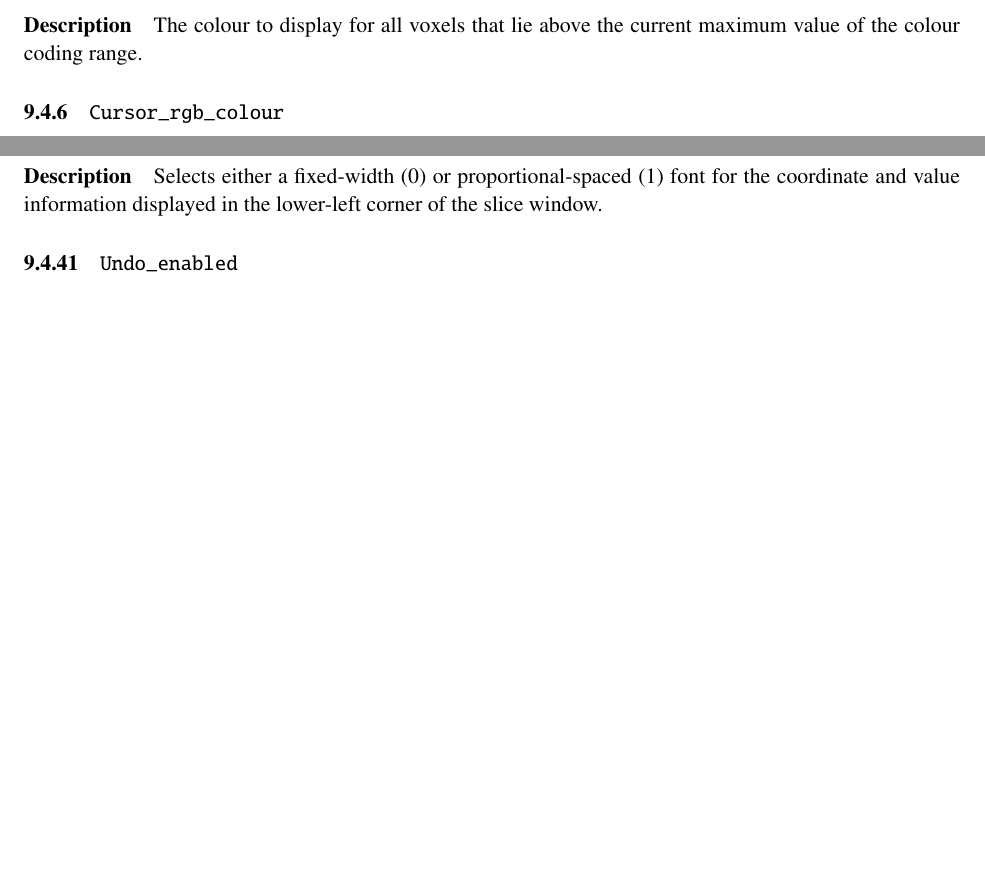
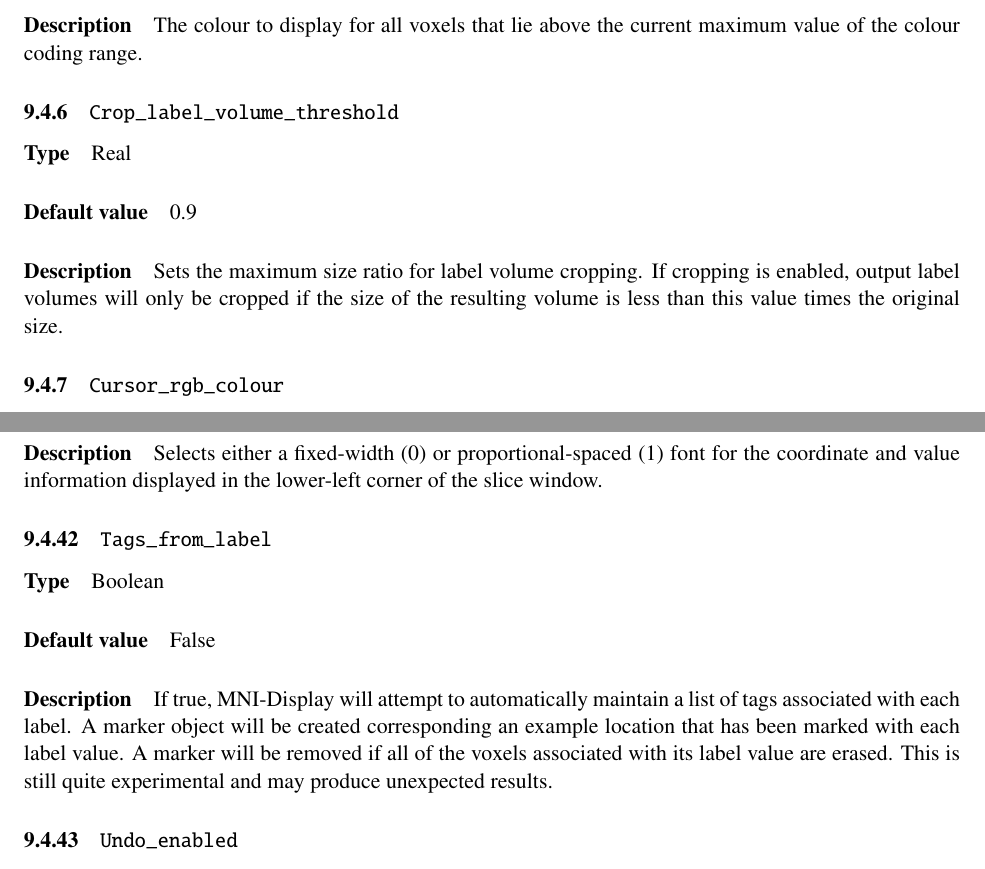
Before and after one commit to BIC-MNI/Display, a LaTeX document (Documentation/Display.tex, which reads Documentation/globals.tex): two parts of pages 44 and 52 of 54 before the commit and two parts of pages 44 and 52 of 55 after it, joined at a grey line, cut so that both start at the same text, the shorter picture padded with empty space. Compiled offline with pdfLaTeX.

Commit message:
Document two more globals.

```diff
--- a/Documentation/globals.tex
+++ b/Documentation/globals.tex
@@ -158,6 +158,12 @@ the operation of the program after it is initialized.
 {Colour}{White}
 {The colour to display for all voxels that lie above the current maximum
  value of the colour coding range.}{}
+
+\globalentry{Crop\_label\_volume\_threshold}
+{Real}{0.9}
+{Sets the maximum size ratio for label volume cropping. If cropping is enabled,
+ output label volumes will only be cropped if the size of the resulting
+ volume is less than this value times the original size.}{}
 
 \globalentry{Cursor\_rgb\_colour}
 {Colour}{Blue}
@@ -331,6 +337,15 @@ histogram. In other words, by default we don't consider histogram bins
 {Selects either a fixed-width (0) or proportional-spaced (1) font for the
 coordinate and value information displayed in the lower-left corner of the slice window.}{}
 
+\globalentry{Tags\_from\_label}
+{Boolean}{False}
+{If true, \display{} will attempt to automatically maintain a list of
+ tags associated with each label. A marker object will be created
+ corresponding an example location that has been marked with each label
+ value. A marker will be removed if all of the voxels associated
+ with its label value are erased.
+ This is still quite experimental and may produce unexpected results.}{}
+
 \globalentry{Undo\_enabled}
 {Boolean}{True}
 {Determines whether or not the ``undo'' option is {\em ever} enabled when painting the slice window. The undo function requires memory and processing time that may be impractical with very high resolution images. This option silently disabled the undo feature without giving the user the opportunity to turn in back on in the menu.}{}
```
